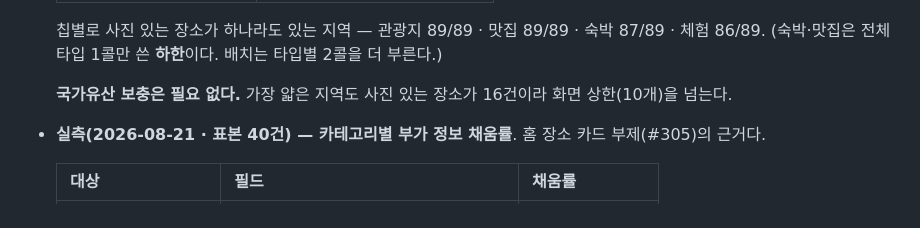
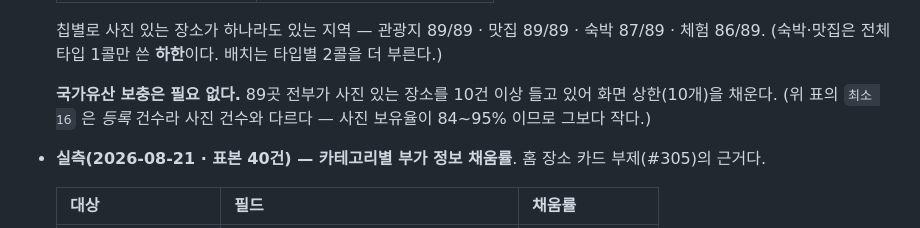
Before and after one commit to team-offway/core, a Markdown page: docs/external-api-inventory.md, the part around the change. Rendered like a GitHub page.

Commit message:
docs: 국가유산 보충이 필요 없는 근거를 표와 맞춘다
- "가장 얇은 지역도 사진 있는 장소가 16건" 이라 적었는데, 16 은 표의 등록 건수
  최소값이라 사진 건수와 다르다. 사진 보유율이 84~95% 이므로 그보다 작다
- 같은 표가 이미 "사진 있는 장소 10건 이상 = 89/89곳" 을 직접 말해 준다.
  결론은 그대로고 근거만 바꾼다

```diff
--- a/docs/external-api-inventory.md
+++ b/docs/external-api-inventory.md
@@ -53,7 +53,8 @@
   칩별로 사진 있는 장소가 하나라도 있는 지역 — 관광지 89/89 · 맛집 89/89 · 숙박 87/89 · 체험 86/89.
   (숙박·맛집은 전체타입 1콜만 쓴 **하한**이다. 배치는 타입별 2콜을 더 부른다.)
 
-  **국가유산 보충은 필요 없다.** 가장 얇은 지역도 사진 있는 장소가 16건이라 화면 상한(10개)을 넘는다.
+  **국가유산 보충은 필요 없다.** 89곳 전부가 사진 있는 장소를 10건 이상 들고 있어 화면 상한(10개)을 채운다.
+  (위 표의 `최소 16` 은 *등록* 건수라 사진 건수와 다르다 — 사진 보유율이 84~95% 이므로 그보다 작다.)
 
 - **실측(2026-08-21 · 표본 40건) — 카테고리별 부가 정보 채움률**. 홈 장소 카드 부제(#305)의 근거다.
 
```
